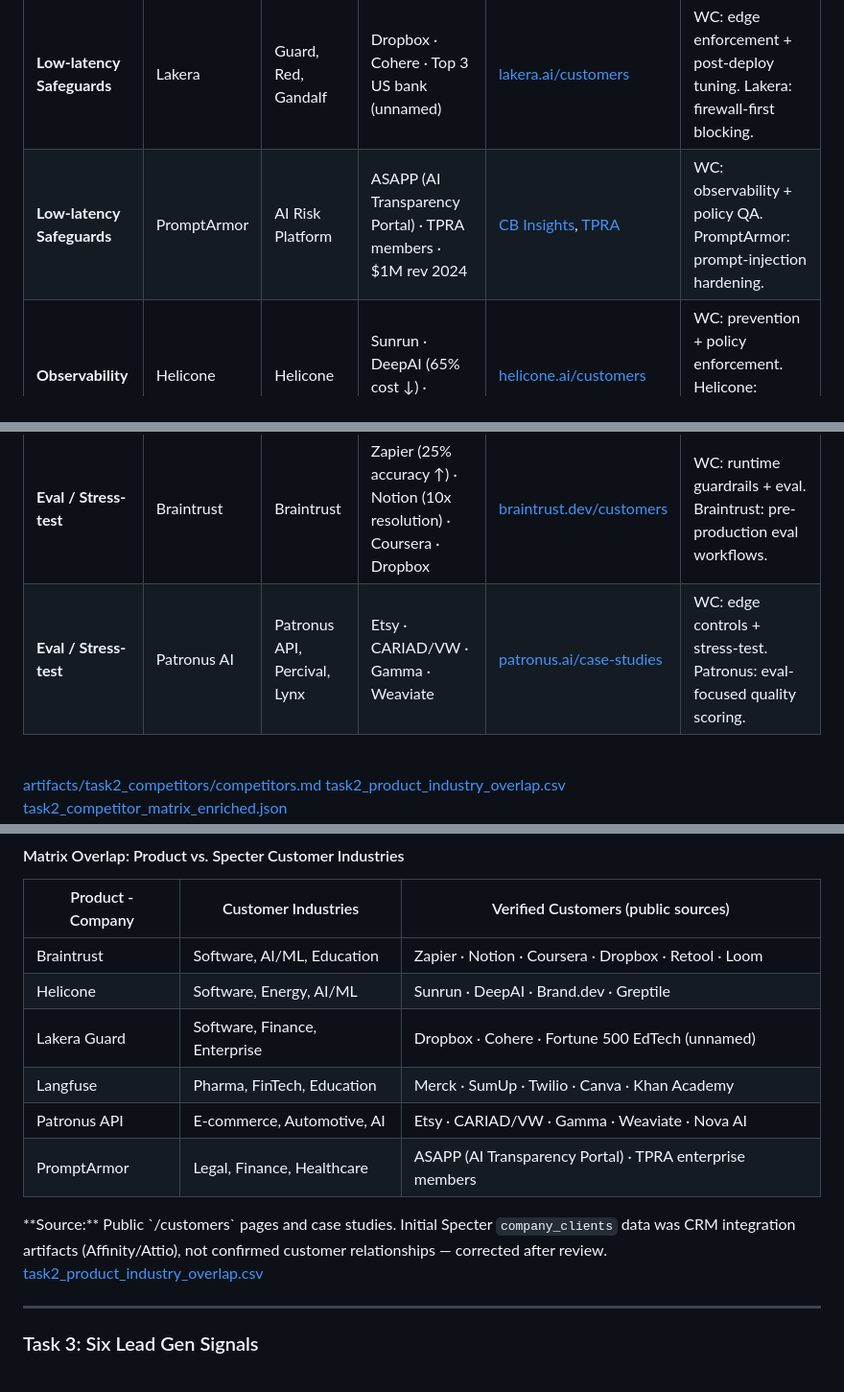
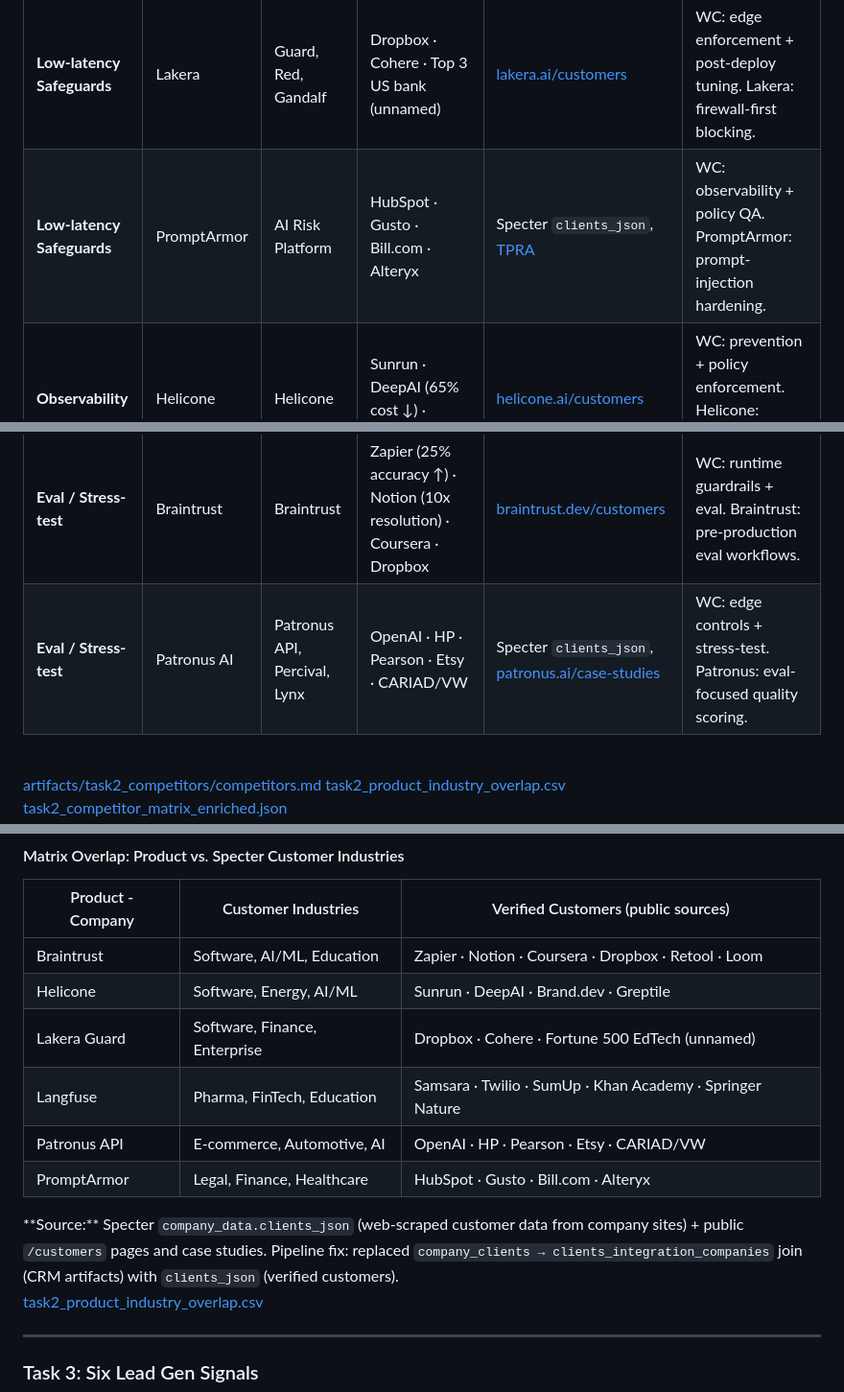
Before and after one commit to frankterpo/mermaidchart_prezi, a Markdown page: presentation/white_circle_prezi.md, 3 parts joined by grey strips. Shown at 96% size. Drawn GitHub-style.

Commit message:
Update competitor customers with Specter clients_json data
- PromptArmor: HubSpot, Gusto, Bill.com, Alteryx
- Patronus: added OpenAI, HP, Pearson from clients_json
- Langfuse: added Samsara, Springer Nature from clients_json
- Source note updated to document correct Specter table

Co-authored-by: Cursor <cursoragent@cursor.com>

```diff
--- a/presentation/white_circle_prezi.md
+++ b/presentation/white_circle_prezi.md
@@ -235,11 +235,11 @@ $$
 | White Circle USP | Competitor | Products | Verified Customers | Source | Differentiation |
 |---|---|---|---|---|---|
 | **Low-latency Safeguards** | Lakera | Guard, Red, Gandalf | Dropbox · Cohere · Top 3 US bank (unnamed) | [lakera.ai/customers](https://lakera.ai/customers) | WC: edge enforcement + post-deploy tuning. Lakera: firewall-first blocking. |
-| **Low-latency Safeguards** | PromptArmor | AI Risk Platform | ASAPP (AI Transparency Portal) · TPRA members · $1M rev 2024 | [CB Insights](https://www.cbinsights.com/company/promptarmor/financials), [TPRA](https://www.tprassociation.org/vendor-profiles/promptarmor) | WC: observability + policy QA. PromptArmor: prompt-injection hardening. |
+| **Low-latency Safeguards** | PromptArmor | AI Risk Platform | HubSpot · Gusto · Bill.com · Alteryx | Specter `clients_json`, [TPRA](https://www.tprassociation.org/vendor-profiles/promptarmor) | WC: observability + policy QA. PromptArmor: prompt-injection hardening. |
 | **Observability** | Helicone | Helicone | Sunrun · DeepAI (65% cost ↓) · Brand.dev | [helicone.ai/customers](https://helicone.ai/customers) | WC: prevention + policy enforcement. Helicone: telemetry + cost observability. |
 | **Observability** | Langfuse | Langfuse | Merck (80+ AI teams) · SumUp (4M merchants) · Twilio | [langfuse.com/customers](https://langfuse.com/customers) | WC: runtime blocking. Langfuse: tracing + developer analytics. |
 | **Eval / Stress-test** | Braintrust | Braintrust | Zapier (25% accuracy ↑) · Notion (10x resolution) · Coursera · Dropbox | [braintrust.dev/customers](https://braintrust.dev/customers) | WC: runtime guardrails + eval. Braintrust: pre-production eval workflows. |
-| **Eval / Stress-test** | Patronus AI | Patronus API, Percival, Lynx | Etsy · CARIAD/VW · Gamma · Weaviate | [patronus.ai/case-studies](https://patronus.ai/case-studies) | WC: edge controls + stress-test. Patronus: eval-focused quality scoring. |
+| **Eval / Stress-test** | Patronus AI | Patronus API, Percival, Lynx | OpenAI · HP · Pearson · Etsy · CARIAD/VW | Specter `clients_json`, [patronus.ai/case-studies](https://patronus.ai/case-studies) | WC: edge controls + stress-test. Patronus: eval-focused quality scoring. |
 <!-- .element: class="small-table" -->
 
 <br/>
@@ -282,13 +282,13 @@ quadrantChart
 | Braintrust | Software, AI/ML, Education | Zapier · Notion · Coursera · Dropbox · Retool · Loom |
 | Helicone | Software, Energy, AI/ML | Sunrun · DeepAI · Brand.dev · Greptile |
 | Lakera Guard | Software, Finance, Enterprise | Dropbox · Cohere · Fortune 500 EdTech (unnamed) |
-| Langfuse | Pharma, FinTech, Education | Merck · SumUp · Twilio · Canva · Khan Academy |
-| Patronus API | E-commerce, Automotive, AI | Etsy · CARIAD/VW · Gamma · Weaviate · Nova AI |
-| PromptArmor | Legal, Finance, Healthcare | ASAPP (AI Transparency Portal) · TPRA enterprise members |
+| Langfuse | Pharma, FinTech, Education | Samsara · Twilio · SumUp · Khan Academy · Springer Nature |
+| Patronus API | E-commerce, Automotive, AI | OpenAI · HP · Pearson · Etsy · CARIAD/VW |
+| PromptArmor | Legal, Finance, Healthcare | HubSpot · Gusto · Bill.com · Alteryx |
 <!-- .element: class="small-table" -->
 
 <div class="callout text-left">
-  **Source:** Public `/customers` pages and case studies. Initial Specter <code>company_clients</code> data was CRM integration artifacts (Affinity/Attio), not confirmed customer relationships — corrected after review.
+  **Source:** Specter <code>company_data.clients_json</code> (web-scraped customer data from company sites) + public <code>/customers</code> pages and case studies. Pipeline fix: replaced <code>company_clients → clients_integration_companies</code> join (CRM artifacts) with <code>clients_json</code> (verified customers).
 </div>
 
 <a href="./task2_product_industry_overlap.csv" target="_blank" class="pill">task2_product_industry_overlap.csv</a>
```
